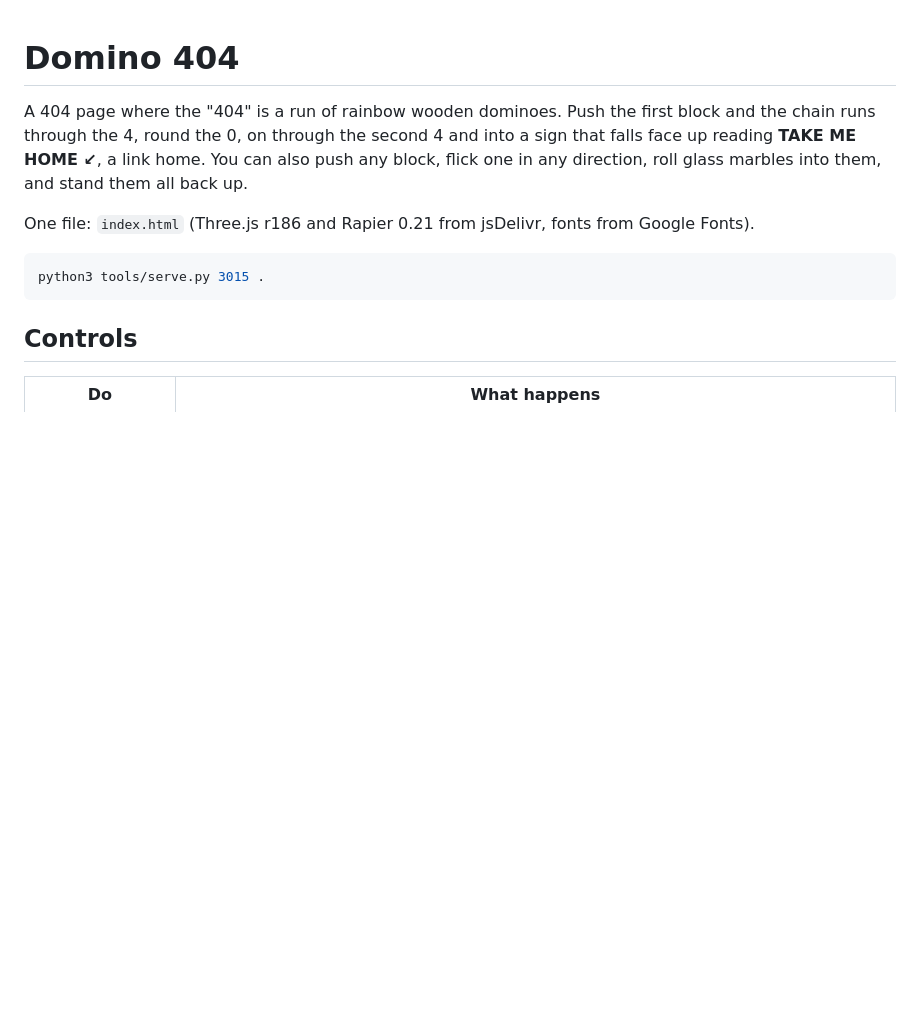
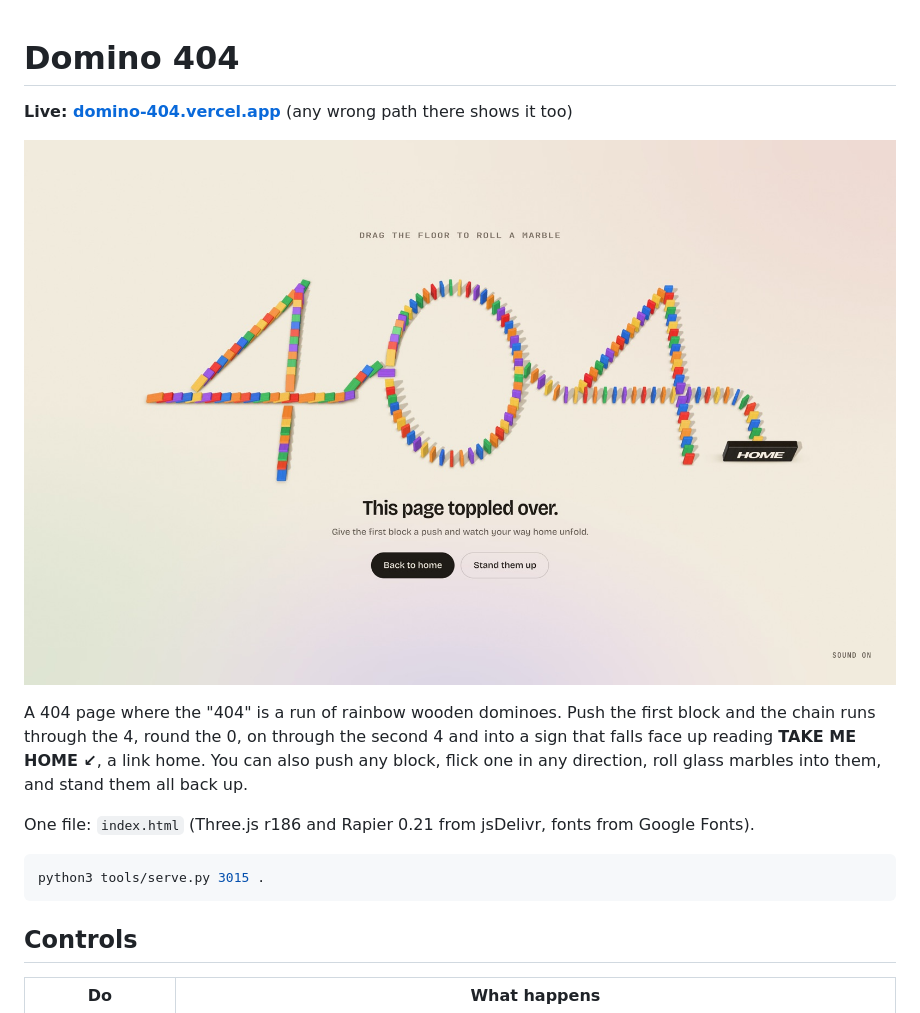
Before and after one commit to krux-creates/domino-404, a Markdown page: README.md, the part around the change. GitHub-like rendering; pictures changed too: media/preview.jpg (added); blank space fills up the shorter version.

```diff
--- a/README.md
+++ b/README.md
@@ -1,4 +1,8 @@
 # Domino 404
+
+**Live: [domino-404.vercel.app](https://domino-404.vercel.app)** (any wrong path there shows it too)
+
+![The 404 in rainbow wooden dominoes, half of them fallen](media/preview.jpg)
 
 A 404 page where the "404" is a run of rainbow wooden dominoes. Push the first block and the
 chain runs through the 4, round the 0, on through the second 4 and into a sign that falls face up
```
Also changed, not shown: og.jpg (added), 3 other files.
